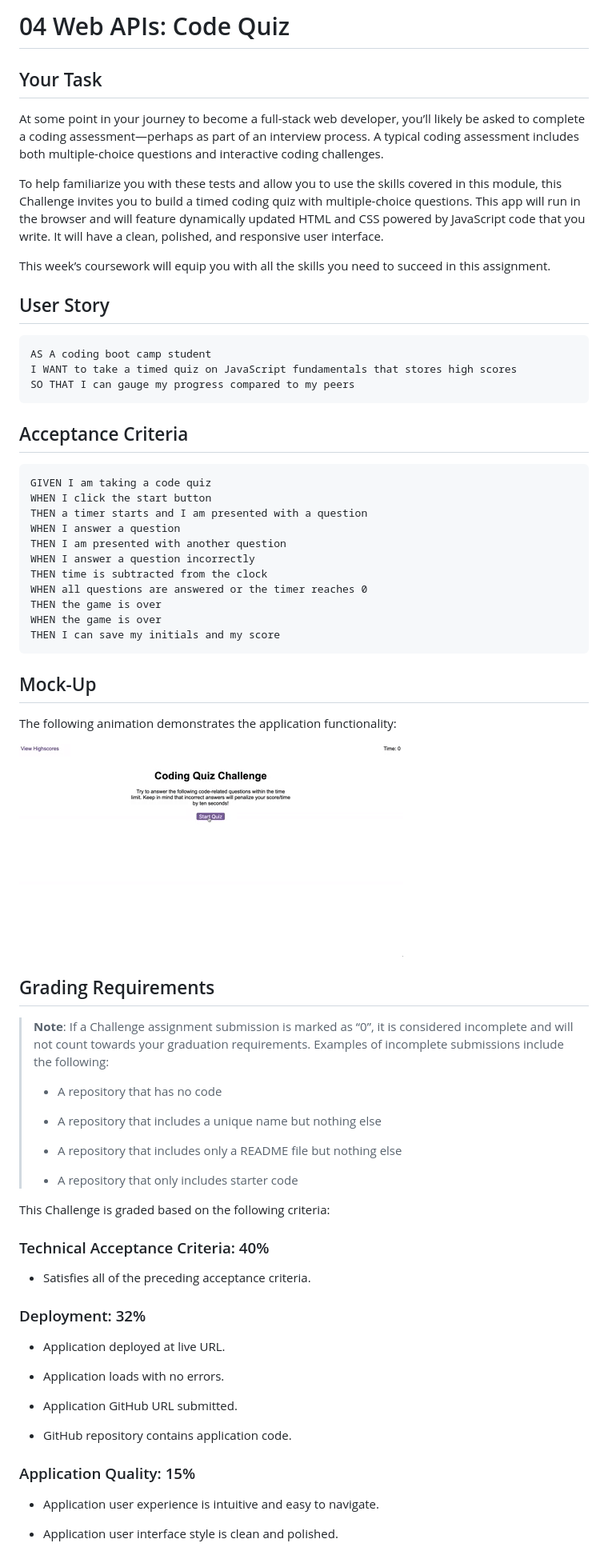
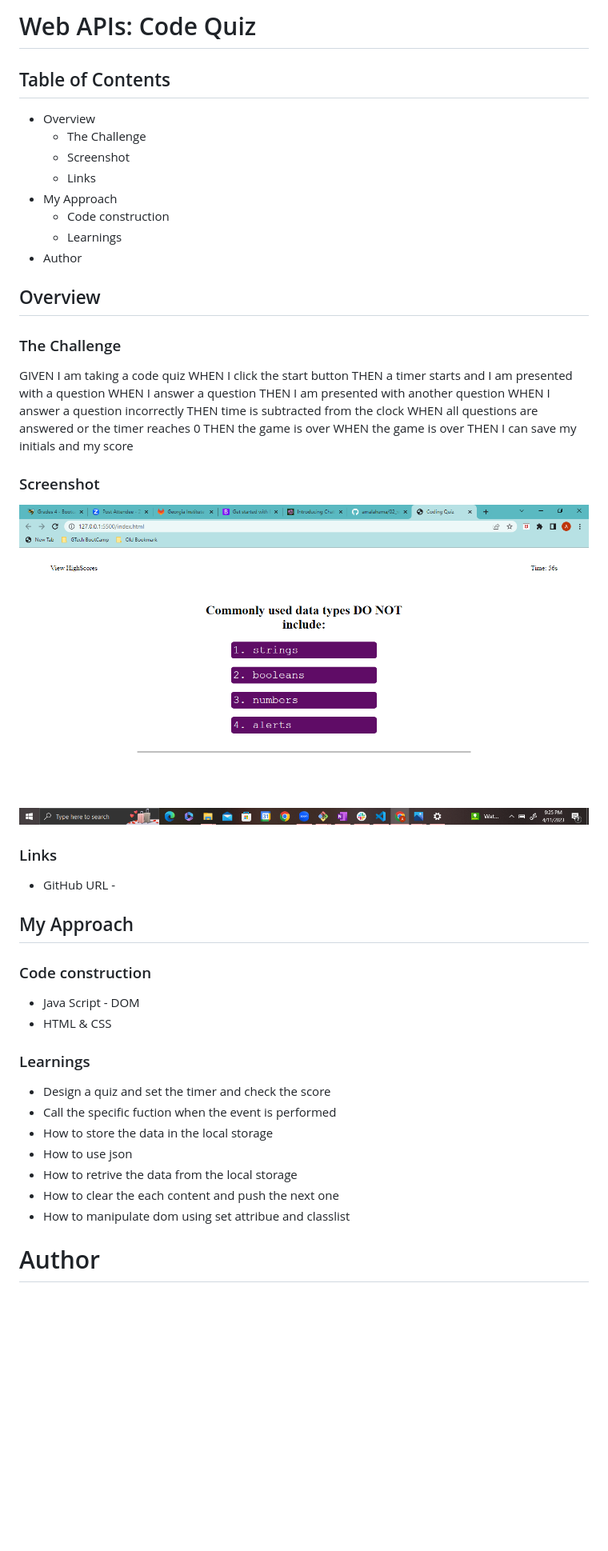
Before and after one commit to amalahema/02_web_api, a Markdown page: README.md, the part around the change printed below. Shown: that part at 80% size. Rendered like a GitHub page; pictures changed too: Assets/images/Quiz_screenshot.PNG (added); blank space fills up the shorter version.

Commit message:
quiz_Readme added

````diff
--- a/README.md
+++ b/README.md
@@ -1,24 +1,18 @@
-# 04 Web APIs: Code Quiz
+# Web APIs: Code Quiz
+## Table of Contents
+- Overview
+    - The Challenge
+    - Screenshot
+    - Links
+- My Approach
+    - Code construction
+    - Learnings
+- Author
 
-## Your Task
+## Overview
 
-At some point in your journey to become a full-stack web developer, you’ll likely be asked to complete a coding assessment&mdash;perhaps as part of an interview process. A typical coding assessment includes both multiple-choice questions and interactive coding challenges.
+### The Challenge
 
-To help familiarize you with these tests and allow you to use the skills covered in this module, this Challenge invites you to build a timed coding quiz with multiple-choice questions. This app will run in the browser and will feature dynamically updated HTML and CSS powered by JavaScript code that you write. It will have a clean, polished, and responsive user interface.
-
-This week’s coursework will equip you with all the skills you need to succeed in this assignment.
-
-## User Story
-
-```
-AS A coding boot camp student
-I WANT to take a timed quiz on JavaScript fundamentals that stores high scores
-SO THAT I can gauge my progress compared to my peers
-```
-
-## Acceptance Criteria
-
-```
 GIVEN I am taking a code quiz
 WHEN I click the start button
 THEN a timer starts and I am presented with a question
@@ -30,45 +24,30 @@ WHEN all questions are answered or the timer reaches 0
 THEN the game is over
 WHEN the game is over
 THEN I can save my initials and my score
-```
 
-## Mock-Up
+### Screenshot
+![Alt text](./Assets/images/Quiz_screenshot.PNG)
+### Links
 
-The following animation demonstrates the application functionality:
+- GitHub URL -
 
-![A user clicks through an interactive coding quiz, then enters initials to save the high score before resetting and starting over.](./Assets/04-web-apis-homework-demo.gif)
+## My Approach
 
-## Grading Requirements
+### Code construction
 
-> **Note**: If a Challenge assignment submission is marked as “0”, it is considered incomplete and will not count towards your graduation requirements. Examples of incomplete submissions include the following:
->
-> * A repository that has no code
->
-> * A repository that includes a unique name but nothing else
->
-> * A repository that includes only a README file but nothing else
->
-> * A repository that only includes starter code
+- Java Script - DOM
+- HTML & CSS
 
-This Challenge is graded based on the following criteria:
+### Learnings
 
-### Technical Acceptance Criteria: 40%
+   - Design a quiz and set the timer and check the score
+   - Call the specific fuction when the event is performed
+   - How to store the data in the local storage
+   - How to use json
+   - How to retrive the data from the local storage
+   - How to clear the each content and push the next one
+   - How to manipulate dom using set attribue and classlist
 
-* Satisfies all of the preceding acceptance criteria.
 
-### Deployment: 32%
+   # Author
 
-* Application deployed at live URL.
-
-* Application loads with no errors.
-
-* Application GitHub URL submitted.
-
-* GitHub repository contains application code.
-
-### Application Quality: 15%
-
-* Application user experience is intuitive and easy to navigate.
-
-* Application user interface style is clean and polished.
-
````
Also changed, not shown: other parts of README.md (+1 -25 lines), Assets/images/03-javascript-homework-demo.png (added), Assets/images/04-web-apis-homework-demo.gif (renamed from Assets/04-web-apis-homework-demo.gif), 1 other file.
